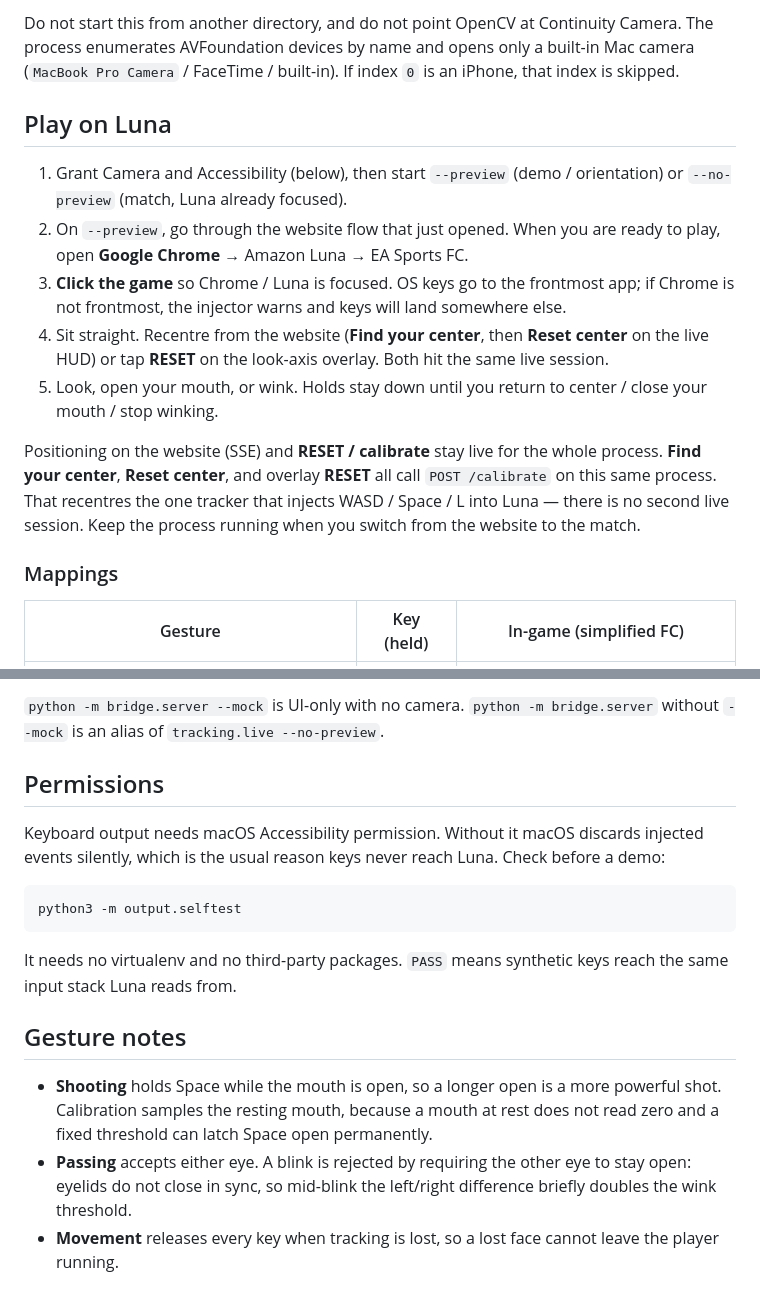
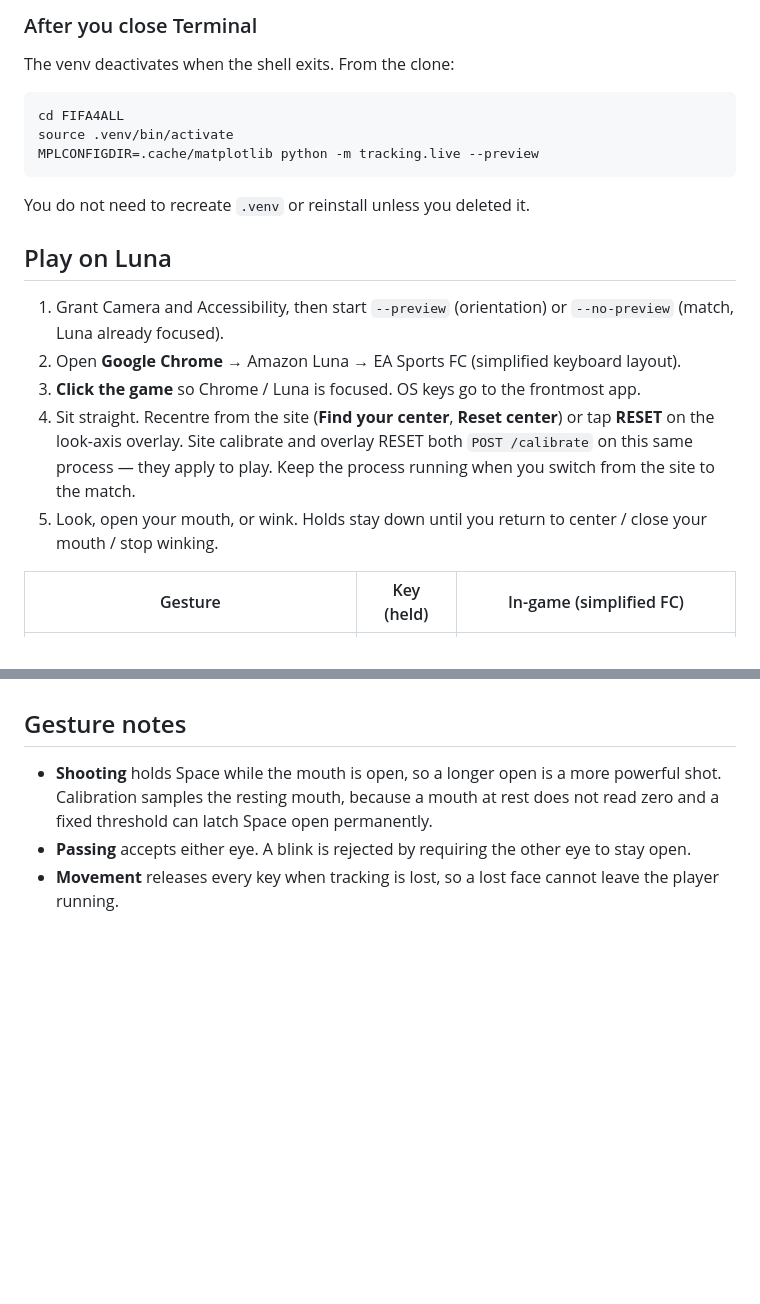
Before and after one commit to vthacks26/FIFA4ALL, a Markdown page: README.md, 2 parts joined by grey strips. Rendered like a GitHub page; blank space fills up the shorter version.

````diff
--- a/README.md
+++ b/README.md
@@ -51,17 +66,23 @@ MPLCONFIGDIR=.cache/matplotlib python -m tracking.live --no-preview
 
-Do not start this from another directory, and do not point OpenCV at Continuity Camera. The process enumerates AVFoundation devices by name and opens only a built-in Mac camera (`MacBook Pro Camera` / FaceTime / built-in). If index `0` is an iPhone, that index is skipped.
+### After you close Terminal
+
+The venv deactivates when the shell exits. From the clone:
+
+```bash
+cd FIFA4ALL
+source .venv/bin/activate
+MPLCONFIGDIR=.cache/matplotlib python -m tracking.live --preview
+```
+
+You do not need to recreate `.venv` or reinstall unless you deleted it.
 
 ## Play on Luna
 
-1. Grant Camera and Accessibility (below), then start `--preview` (demo / orientation) or `--no-preview` (match, Luna already focused).
-2. On `--preview`, go through the website flow that just opened. When you are ready to play, open **Google Chrome** → Amazon Luna → EA Sports FC.
-3. **Click the game** so Chrome / Luna is focused. OS keys go to the frontmost app; if Chrome is not frontmost, the injector warns and keys will land somewhere else.
-4. Sit straight. Recentre from the website (**Find your center**, then **Reset center** on the live HUD) or tap **RESET** on the look-axis overlay. Both hit the same live session.
+1. Grant Camera and Accessibility, then start `--preview` (orientation) or `--no-preview` (match, Luna already focused).
+2. Open **Google Chrome** → Amazon Luna → EA Sports FC (simplified keyboard layout).
+3. **Click the game** so Chrome / Luna is focused. OS keys go to the frontmost app.
+4. Sit straight. Recentre from the site (**Find your center**, **Reset center**) or tap **RESET** on the look-axis overlay. Site calibrate and overlay RESET both `POST /calibrate` on this same process — they apply to play. Keep the process running when you switch from the site to the match.
 5. Look, open your mouth, or wink. Holds stay down until you return to center / close your mouth / stop winking.
-
-Positioning on the website (SSE) and **RESET / calibrate** stay live for the whole process. **Find your center**, **Reset center**, and overlay **RESET** all call `POST /calibrate` on this same process. That recentres the one tracker that injects WASD / Space / L into Luna — there is no second live session. Keep the process running when you switch from the website to the match.
-
-### Mappings
 
 | Gesture | Key (held) | In-game (simplified FC) |
 | --- | --- | --- |
@@ -134,26 +106,6 @@ MPLCONFIGDIR=.cache/matplotlib python -m tracking.live --no-preview
-`python -m bridge.server --mock` is UI-only with no camera. `python -m
-bridge.server` without `--mock` is an alias of `tracking.live --no-preview`.
-
-## Permissions
-
-Keyboard output needs macOS Accessibility permission. Without it macOS discards
-injected events silently, which is the usual reason keys never reach Luna.
-Check before a demo:
-
-```bash
-python3 -m output.selftest
-```
-
-It needs no virtualenv and no third-party packages. `PASS` means synthetic keys
-reach the same input stack Luna reads from.
 
 ## Gesture notes
 
-- **Shooting** holds Space while the mouth is open, so a longer open is a more
-  powerful shot. Calibration samples the resting mouth, because a mouth at rest
-  does not read zero and a fixed threshold can latch Space open permanently.
-- **Passing** accepts either eye. A blink is rejected by requiring the other eye
-  to stay open: eyelids do not close in sync, so mid-blink the left/right
-  difference briefly doubles the wink threshold.
-- **Movement** releases every key when tracking is lost, so a lost face cannot
-  leave the player running.
+- **Shooting** holds Space while the mouth is open, so a longer open is a more powerful shot. Calibration samples the resting mouth, because a mouth at rest does not read zero and a fixed threshold can latch Space open permanently.
+- **Passing** accepts either eye. A blink is rejected by requiring the other eye to stay open.
+- **Movement** releases every key when tracking is lost, so a lost face cannot leave the player running.
````
Also changed, not shown: other parts of README.md (+40 -74 lines).
